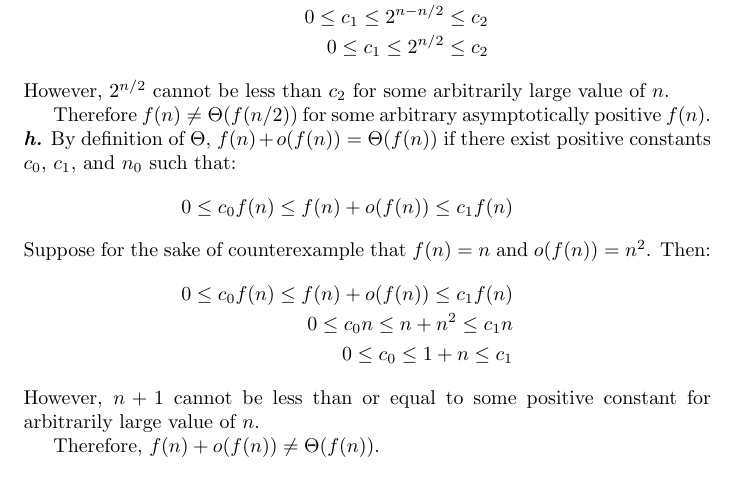
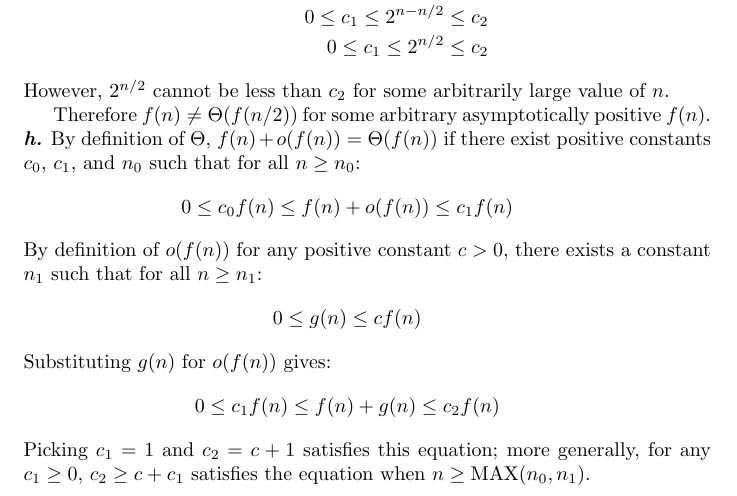
Before and after one commit to clinew/introduction_to_algorithms, a LaTeX document (frostsnow/p3-4.tex): part of page 4 of 4, cut so that both start at the same text. Compiled offline with pdfLaTeX.

Commit message:
Fix 3-4h

```diff
--- a/frostsnow/p3-4.tex
+++ b/frostsnow/p3-4.tex
@@ -130,18 +130,18 @@ However, $2^{n/2}$ cannot be less than $c_2$ for some arbitrarily large value of
 
 Therefore $f(n) \neq \Theta(f(n/2))$ for some arbitrary asymptotically positive $f(n)$.
 
-\noindent\textbf{\textit{h.}} By definition of $\Theta$, $f(n) + o(f(n)) = \Theta(f(n))$ if there exist positive constants $c_0$, $c_1$, and $n_0$ such that:
+\noindent\textbf{\textit{h.}} By definition of $\Theta$, $f(n) + o(f(n)) = \Theta(f(n))$ if there exist positive constants $c_0$, $c_1$, and $n_0$ such that for all $n \geq n_0$:
 \begin{eqnarray*}
 	0 \leq c_0 f(n) \leq f(n) + o(f(n)) \leq c_1 f(n)
 \end{eqnarray*}
-Suppose for the sake of counterexample that $f(n) = n$ and $o(f(n)) = n^2$. Then:
+By definition of $o(f(n))$ for any positive constant $c > 0$, there exists a constant $n_1$ such that for all $n \geq n_1$:
 \begin{eqnarray*}
-	0 \leq c_0 f(n) \leq f(n) + o(f(n)) \leq c_1 f(n) \\
-	0 \leq c_0 n \leq n + n^2 \leq c_1 n \\
-	0 \leq c_0 \leq 1 + n \leq c_1
+	0 \leq g(n) \leq cf(n)
 \end{eqnarray*}
-However, $n + 1$ cannot be less than or equal to some positive constant for arbitrarily large value of $n$.
-
-Therefore, $f(n) + o(f(n)) \neq \Theta(f(n))$.
+Substituting $g(n)$ for $o(f(n))$ gives:
+\begin{eqnarray*}
+	0 \leq c_1 f(n) \leq f(n) + g(n) \leq c_2 f(n)
+\end{eqnarray*}
+Picking $c_1 = 1$ and $c_2 = c + 1$ satisfies this equation; more generally, for any $c_1 \geq 0$, $c_2 \geq c + c_1$ satisfies the equation when $n \geq \text{MAX}(n_0, n_1)$.
 
 \end{document}
```
